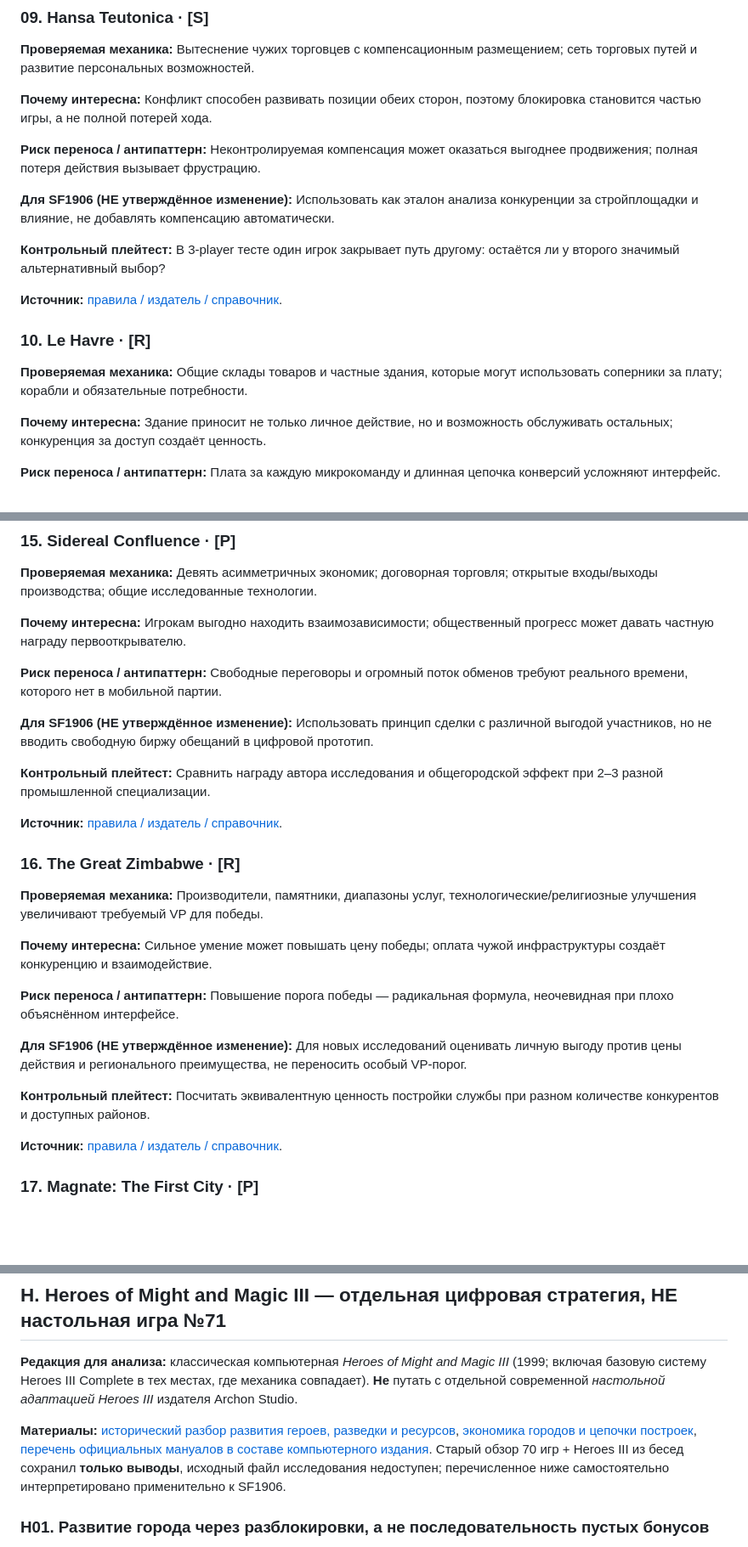
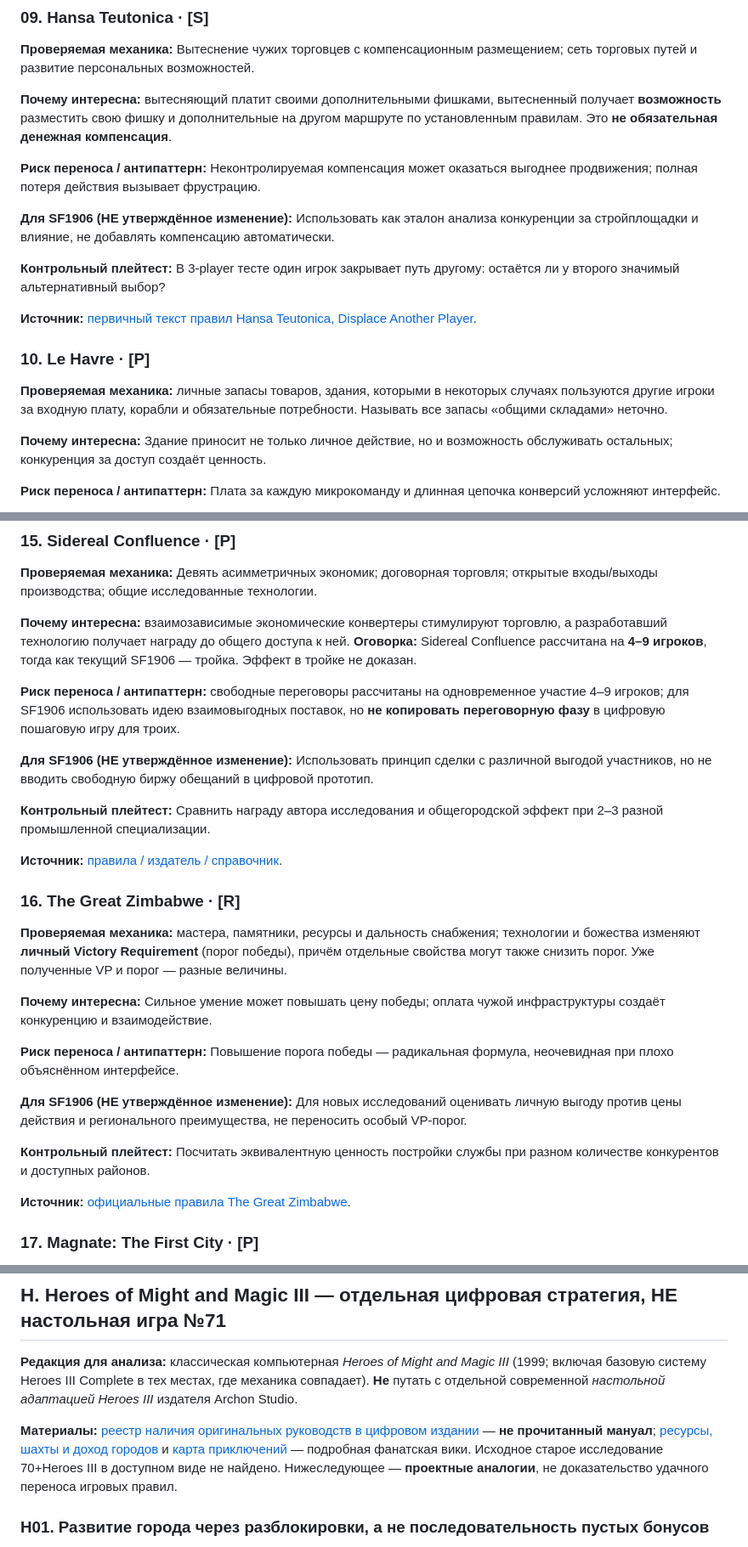
Before and after one commit to RumplestiltskinBiD/sf1906-prototype, a Markdown page: docs/BOARD_GAME_MECHANICS_LIBRARY.md, 3 parts joined by grey strips. Shown at 85% size. Drawn GitHub-style; blank space fills up the shorter version.

```diff
--- a/docs/BOARD_GAME_MECHANICS_LIBRARY.md
+++ b/docs/BOARD_GAME_MECHANICS_LIBRARY.md
@@ -130,7 +134,7 @@
 
 **Проверяемая механика:** Вытеснение чужих торговцев с компенсационным размещением; сеть торговых путей и развитие персональных возможностей.
 
-**Почему интересна:** Конфликт способен развивать позиции обеих сторон, поэтому блокировка становится частью игры, а не полной потерей хода.
+**Почему интересна:** вытесняющий платит своими дополнительными фишками, вытесненный получает **возможность** разместить свою фишку и дополнительные на другом маршруте по установленным правилам. Это **не обязательная денежная компенсация**.
 
 **Риск переноса / антипаттерн:** Неконтролируемая компенсация может оказаться выгоднее продвижения; полная потеря действия вызывает фрустрацию.
 
@@ -138,11 +142,11 @@
 
 **Контрольный плейтест:** В 3‑player тесте один игрок закрывает путь другому: остаётся ли у второго значимый альтернативный выбор?
 
-**Источник:** [правила / издатель / справочник](https://playhansa.app/learn).
+**Источник:** [первичный текст правил Hansa Teutonica, Displace Another Player](https://upload.snakesandlattes.com/rules/h/HansaTeutonica.pdf).
 
-### 10. Le Havre · [R]
+### 10. Le Havre · [P]
 
-**Проверяемая механика:** Общие склады товаров и частные здания, которые могут использовать соперники за плату; корабли и обязательные потребности.
+**Проверяемая механика:** личные запасы товаров, здания, которыми в некоторых случаях пользуются другие игроки за входную плату, корабли и обязательные потребности. Называть все запасы «общими складами» неточно.
 
 **Почему интересна:** Здание приносит не только личное действие, но и возможность обслуживать остальных; конкуренция за доступ создаёт ценность.
 
@@ -214,9 +218,9 @@
 
 **Проверяемая механика:** Девять асимметричных экономик; договорная торговля; открытые входы/выходы производства; общие исследованные технологии.
 
-**Почему интересна:** Игрокам выгодно находить взаимозависимости; общественный прогресс может давать частную награду первооткрывателю.
+**Почему интересна:** взаимозависимые экономические конвертеры стимулируют торговлю, а разработавший технологию получает награду до общего доступа к ней. **Оговорка:** Sidereal Confluence рассчитана на **4–9 игроков**, тогда как текущий SF1906 — тройка. Эффект в тройке не доказан.
 
-**Риск переноса / антипаттерн:** Свободные переговоры и огромный поток обменов требуют реального времени, которого нет в мобильной партии.
+**Риск переноса / антипаттерн:** свободные переговоры рассчитаны на одновременное участие 4–9 игроков; для SF1906 использовать идею взаимовыгодных поставок, но **не копировать переговорную фазу** в цифровую пошаговую игру для троих.
 
 **Для SF1906 (НЕ утверждённое изменение):** Использовать принцип сделки с различной выгодой участников, но не вводить свободную биржу обещаний в цифровой прототип.
 
@@ -226,7 +230,7 @@
 
 ### 16. The Great Zimbabwe · [R]
 
-**Проверяемая механика:** Производители, памятники, диапазоны услуг, технологические/религиозные улучшения увеличивают требуемый VP для победы.
+**Проверяемая механика:** мастера, памятники, ресурсы и дальность снабжения; технологии и божества изменяют **личный Victory Requirement** (порог победы), причём отдельные свойства могут также снизить порог. Уже полученные VP и порог — разные величины.
 
 **Почему интересна:** Сильное умение может повышать цену победы; оплата чужой инфраструктуры создаёт конкуренцию и взаимодействие.
 
@@ -236,7 +240,7 @@
 
 **Контрольный плейтест:** Посчитать эквивалентную ценность постройки службы при разном количестве конкурентов и доступных районов.
 
-**Источник:** [правила / издатель / справочник](https://splottercon.com/games-library/).
+**Источник:** [официальные правила The Great Zimbabwe](https://splottercon.com/wp-content/uploads/2023/07/The_Great_Zimbabwe_rules.pdf).
 
 ### 17. Magnate: The First City · [P]
 
@@ -428,7 +432,7 @@
 
 **Редакция для анализа:** классическая компьютерная *Heroes of Might and Magic III* (1999; включая базовую систему Heroes III Complete в тех местах, где механика совпадает). **Не** путать с отдельной современной *настольной адаптацией Heroes III* издателя Archon Studio.
 
-**Материалы:** [исторический разбор развития героев, разведки и ресурсов](https://www.insidemacgames.com/historical/features/view.php%3FID%3D64.html), [экономика городов и цепочки построек](https://www.insidemacgames.com/historical/features/view.php%3FID%3D64%26Page%3D3.html), [перечень официальных мануалов в составе компьютерного издания](https://steamdb.info/depot/4921762/manifests/). Старый обзор 70 игр + Heroes III из бесед сохранил **только выводы**, исходный файл исследования недоступен; перечисленное ниже самостоятельно интерпретировано применительно к SF1906.
+**Материалы:** [реестр наличия оригинальных руководств в цифровом издании](https://steamdb.info/depot/4921762/manifests/) — **не прочитанный мануал**; [ресурсы, шахты и доход городов](https://www.staroceans.net/hero3/Resource) и [карта приключений](https://staroceans.org/hero3/Adventure_Map) — подробная фанатская вики. Исходное старое исследование 70+Heroes III в доступном виде не найдено. Нижеследующее — **проектные аналогии**, не доказательство удачного переноса игровых правил.
 
 ### H01. Развитие города через разблокировки, а не последовательность пустых бонусов
 В Heroes III строение часто открывает **следующий класс возможностей** (найм сильных существ, заклинания, модернизация, доход). **Полезно:** технологии SF1906 могут открывать **тип действия, специализацию или иной способ выполнения заказа**, а не просто множитель денег. **Не переносить:** деревья из десятков зависимостей и обязательный путь всех игроков к одному City Hall.
```
Also changed, not shown: other parts of docs/BOARD_GAME_MECHANICS_LIBRARY.md (+14 -10 lines).
